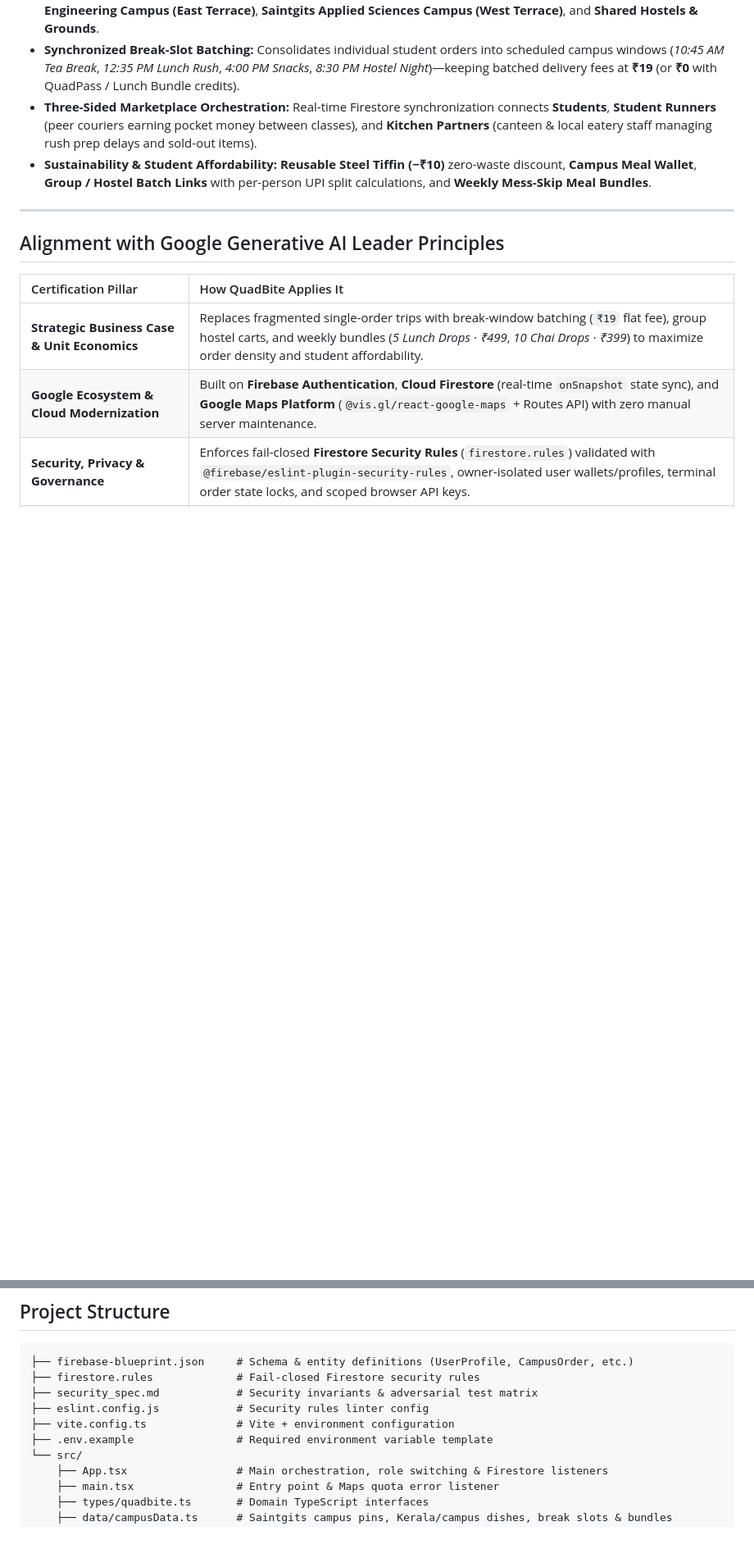
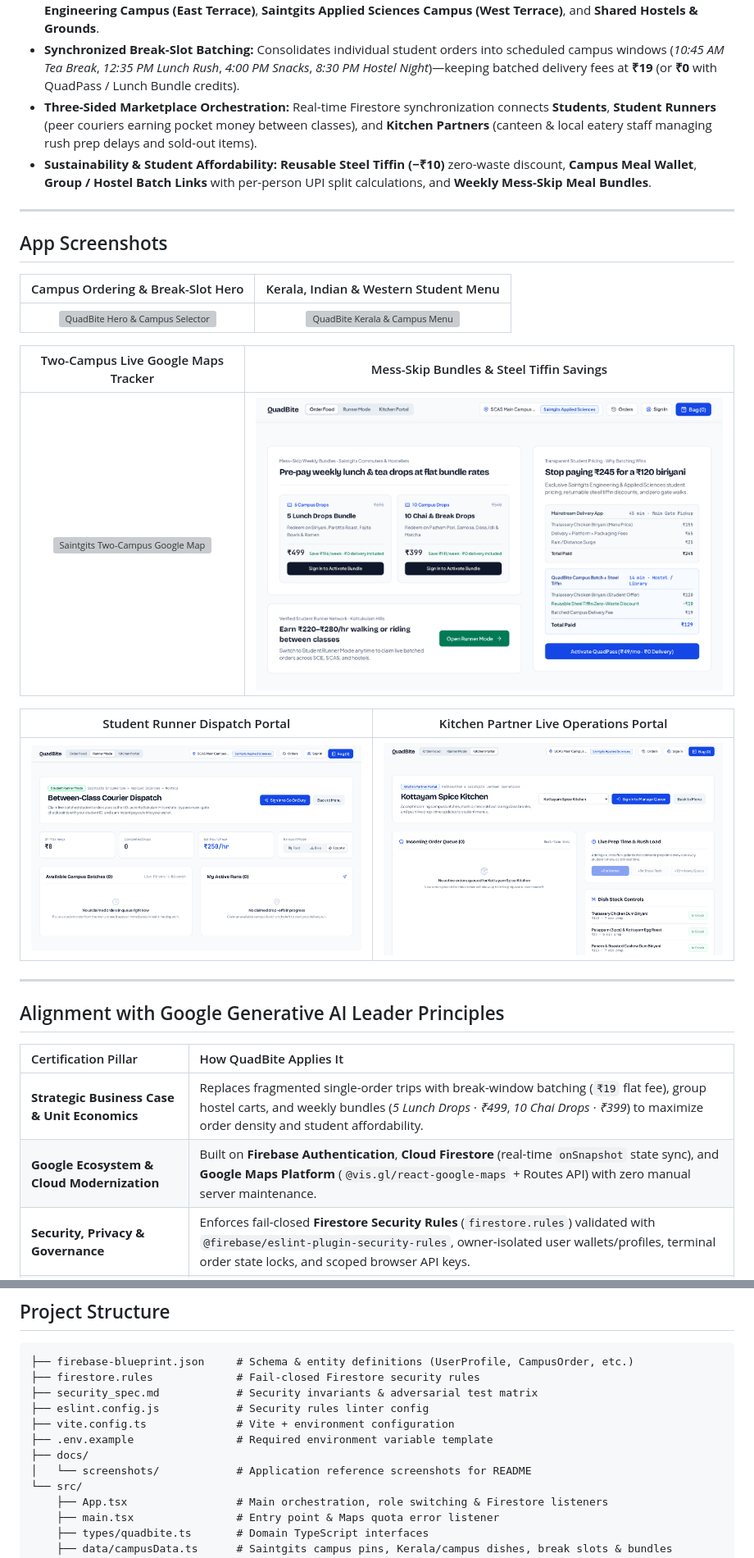
Before and after one commit to anaakhaa/QUADBITE, a Markdown page: README.md, 2 parts joined by grey strips. Shown at 82% size. Drawn GitHub-style; pictures changed too: docs/screenshots/04-bundles-and-tiffin.png (added), docs/screenshots/05-runner-portal.png (added), docs/screenshots/06-kitchen-portal.png (added); blank space fills up the shorter version; grey boxes are pictures that could not be loaded.

Commit message:
docs: add application screenshots to README
Include visual documentation for campus ordering, meal menus, live tracking, bundle savings, and management portals to improve project clarity.

```diff
--- a/README.md
+++ b/README.md
@@ -16,6 +16,22 @@ Traditional food delivery platforms struggle on sprawling rural/suburban univers
 - **Synchronized Break-Slot Batching:** Consolidates individual student orders into scheduled campus windows (*10:45 AM Tea Break*, *12:35 PM Lunch Rush*, *4:00 PM Snacks*, *8:30 PM Hostel Night*)—keeping batched delivery fees at **₹19** (or **₹0** with QuadPass / Lunch Bundle credits).
 - **Three-Sided Marketplace Orchestration:** Real-time Firestore synchronization connects **Students**, **Student Runners** (peer couriers earning pocket money between classes), and **Kitchen Partners** (canteen & local eatery staff managing rush prep delays and sold-out items).
 - **Sustainability & Student Affordability:** **Reusable Steel Tiffin (−₹10)** zero-waste discount, **Campus Meal Wallet**, **Group / Hostel Batch Links** with per-person UPI split calculations, and **Weekly Mess-Skip Meal Bundles**.
+
+---
+
+## App Screenshots
+
+| Campus Ordering & Break-Slot Hero | Kerala, Indian & Western Student Menu |
+| :---: | :---: |
+| ![QuadBite Hero & Campus Selector](docs/screenshots/01-hero-campus-ordering.png) | ![QuadBite Kerala & Campus Menu](docs/screenshots/02-kerala-campus-menu.png) |
+
+| Two-Campus Live Google Maps Tracker | Mess-Skip Bundles & Steel Tiffin Savings |
+| :---: | :---: |
+| ![Saintgits Two-Campus Google Map](docs/screenshots/03-campus-map-tracker.png) | ![Mess-Skip Weekly Bundles & Pricing Comparison](docs/screenshots/04-bundles-and-tiffin.png) |
+
+| Student Runner Dispatch Portal | Kitchen Partner Live Operations Portal |
+| :---: | :---: |
+| ![Student Runner Mode Dispatch](docs/screenshots/05-runner-portal.png) | ![Kitchen Partner Portal](docs/screenshots/06-kitchen-portal.png) |
 
 ---
 
@@ -72,6 +88,8 @@ Traditional food delivery platforms struggle on sprawling rural/suburban univers
 ├── eslint.config.js            # Security rules linter config
 ├── vite.config.ts              # Vite + environment configuration
 ├── .env.example                # Required environment variable template
+├── docs/
+│   └── screenshots/            # Application reference screenshots for README
 └── src/
     ├── App.tsx                 # Main orchestration, role switching & Firestore listeners
     ├── main.tsx                # Entry point & Maps quota error listener
```
Also changed, not shown: 3 other files.
